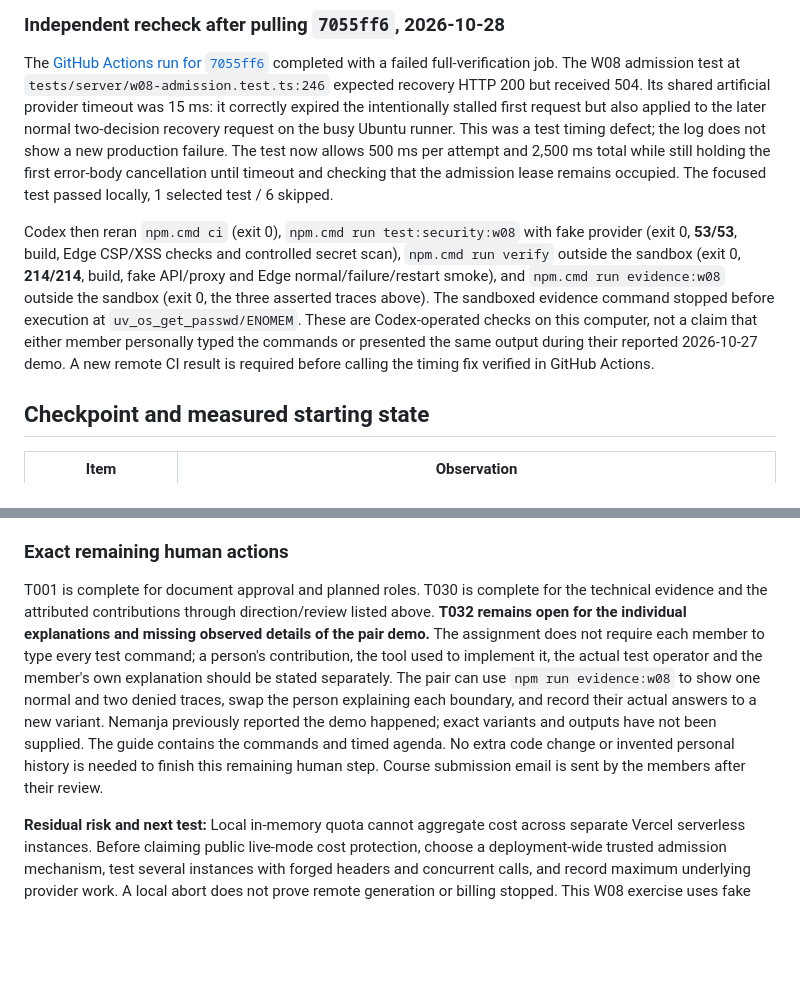
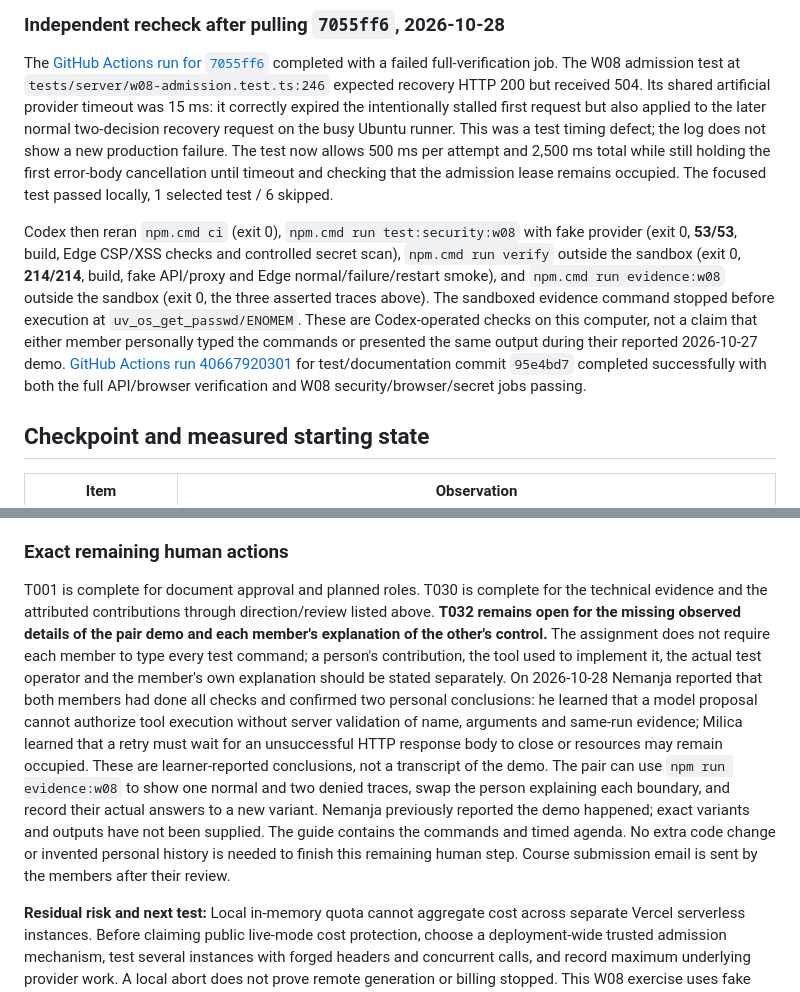
Before and after one commit to mileusnicmilica/skyline_stack, a Markdown page: docs/EVIDENCE_W08.md, 2 parts joined by grey strips. Rendered like a GitHub page; blank space fills up the shorter version.

Commit message:
docs(w08): record green full CI and remaining demo evidence

```diff
--- a/docs/EVIDENCE_W08.md
+++ b/docs/EVIDENCE_W08.md
@@ -36,7 +36,7 @@ All three synthetic inputs remained unchanged; the successful real evaluator als
 
 The [GitHub Actions run for `7055ff6`](https://github.com/mileusnicmilica/skyline_stack/actions/runs/40662652343) completed with a failed full-verification job. The W08 admission test at `tests/server/w08-admission.test.ts:246` expected recovery HTTP 200 but received 504. Its shared artificial provider timeout was 15 ms: it correctly expired the intentionally stalled first request but also applied to the later normal two-decision recovery request on the busy Ubuntu runner. This was a test timing defect; the log does not show a new production failure. The test now allows 500 ms per attempt and 2,500 ms total while still holding the first error-body cancellation until timeout and checking that the admission lease remains occupied. The focused test passed locally, 1 selected test / 6 skipped.
 
-Codex then reran `npm.cmd ci` (exit 0), `npm.cmd run test:security:w08` with fake provider (exit 0, **53/53**, build, Edge CSP/XSS checks and controlled secret scan), `npm.cmd run verify` outside the sandbox (exit 0, **214/214**, build, fake API/proxy and Edge normal/failure/restart smoke), and `npm.cmd run evidence:w08` outside the sandbox (exit 0, the three asserted traces above). The sandboxed evidence command stopped before execution at `uv_os_get_passwd/ENOMEM`. These are Codex-operated checks on this computer, not a claim that either member personally typed the commands or presented the same output during their reported 2026-10-27 demo. A new remote CI result is required before calling the timing fix verified in GitHub Actions.
+Codex then reran `npm.cmd ci` (exit 0), `npm.cmd run test:security:w08` with fake provider (exit 0, **53/53**, build, Edge CSP/XSS checks and controlled secret scan), `npm.cmd run verify` outside the sandbox (exit 0, **214/214**, build, fake API/proxy and Edge normal/failure/restart smoke), and `npm.cmd run evidence:w08` outside the sandbox (exit 0, the three asserted traces above). The sandboxed evidence command stopped before execution at `uv_os_get_passwd/ENOMEM`. These are Codex-operated checks on this computer, not a claim that either member personally typed the commands or presented the same output during their reported 2026-10-27 demo. [GitHub Actions run 40667920301](https://github.com/mileusnicmilica/skyline_stack/actions/runs/40667920301) for test/documentation commit `95e4bd7` completed successfully with both the full API/browser verification and W08 security/browser/secret jobs passing.
 
 ## Checkpoint and measured starting state
 
@@ -250,6 +250,6 @@ Current T00–T17 observations and limits are in the matrix above. T16 is a loca
 
 ### Exact remaining human actions
 
-T001 is complete for document approval and planned roles. T030 is complete for the technical evidence and the attributed contributions through direction/review listed above. **T032 remains open for the individual explanations and missing observed details of the pair demo.** The assignment does not require each member to type every test command; a person's contribution, the tool used to implement it, the actual test operator and the member's own explanation should be stated separately. The pair can use `npm run evidence:w08` to show one normal and two denied traces, swap the person explaining each boundary, and record their actual answers to a new variant. Nemanja previously reported the demo happened; exact variants and outputs have not been supplied. The guide contains the commands and timed agenda. No extra code change or invented personal history is needed to finish this remaining human step. Course submission email is sent by the members after their review.
+T001 is complete for document approval and planned roles. T030 is complete for the technical evidence and the attributed contributions through direction/review listed above. **T032 remains open for the missing observed details of the pair demo and each member's explanation of the other's control.** The assignment does not require each member to type every test command; a person's contribution, the tool used to implement it, the actual test operator and the member's own explanation should be stated separately. On 2026-10-28 Nemanja reported that both members had done all checks and confirmed two personal conclusions: he learned that a model proposal cannot authorize tool execution without server validation of name, arguments and same-run evidence; Milica learned that a retry must wait for an unsuccessful HTTP response body to close or resources may remain occupied. These are learner-reported conclusions, not a transcript of the demo. The pair can use `npm run evidence:w08` to show one normal and two denied traces, swap the person explaining each boundary, and record their actual answers to a new variant. Nemanja previously reported the demo happened; exact variants and outputs have not been supplied. The guide contains the commands and timed agenda. No extra code change or invented personal history is needed to finish this remaining human step. Course submission email is sent by the members after their review.
 
 **Residual risk and next test:** Local in-memory quota cannot aggregate cost across separate Vercel serverless instances. Before claiming public live-mode cost protection, choose a deployment-wide trusted admission mechanism, test several instances with forged headers and concurrent calls, and record maximum underlying provider work. A local abort does not prove remote generation or billing stopped. This W08 exercise uses fake mode and makes no production-wide quota claim.
```
